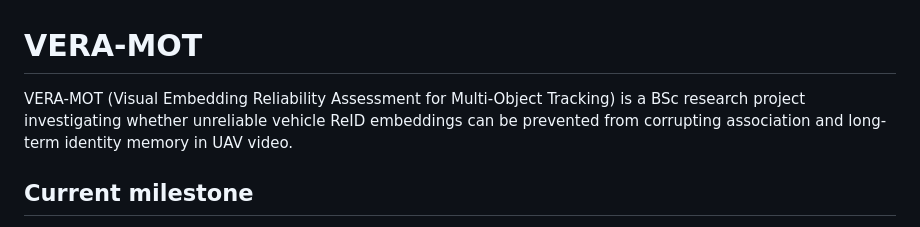
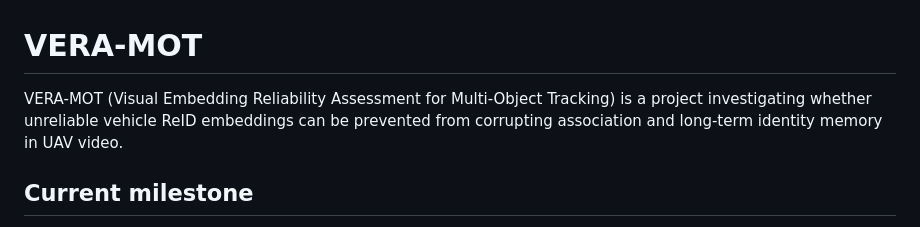
Before and after one commit to n0711/vera-mot, a Markdown page: README.md, the part around one of its changes. Drawn GitHub-style.

Commit message:
Fix wording in README.md for clarity

```diff
--- a/README.md
+++ b/README.md
@@ -1,7 +1,7 @@
 # VERA-MOT
 
 VERA-MOT (Visual Embedding Reliability Assessment for Multi-Object Tracking)
-is a BSc research project investigating whether unreliable vehicle ReID
+is a project investigating whether unreliable vehicle ReID
 embeddings can be prevented from corrupting association and long-term identity
 memory in UAV video.
 
```
Also changed, not shown: other parts of README.md (+1 -1 lines).
